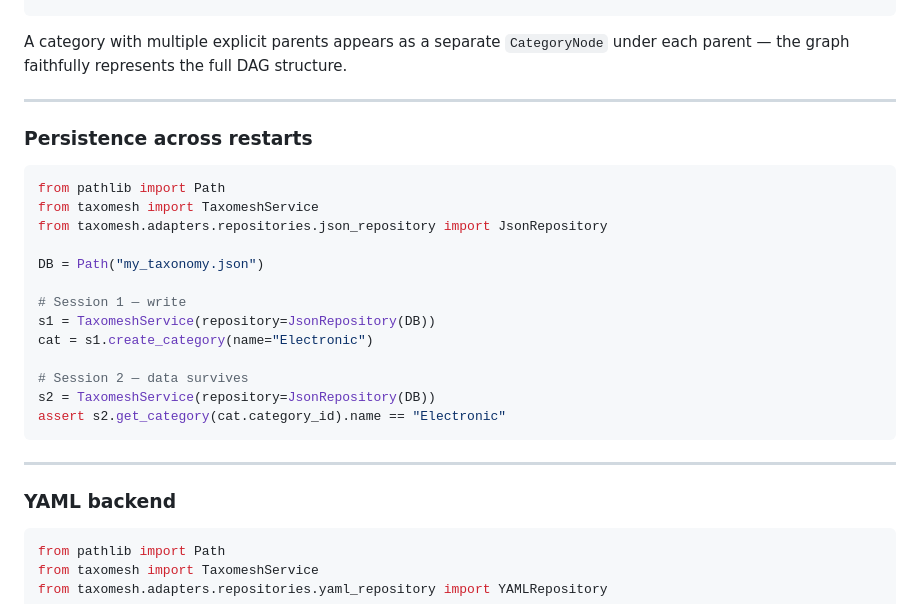
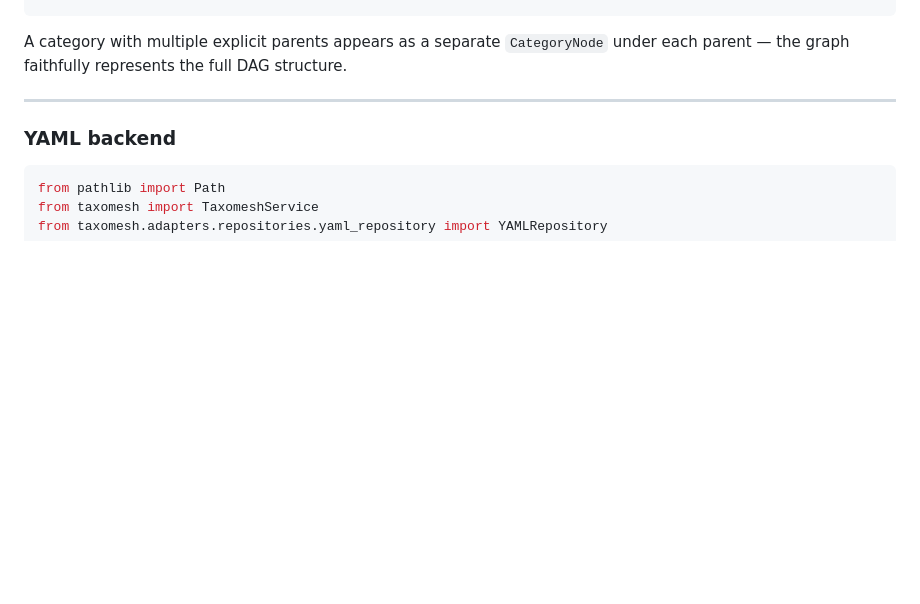
Before and after one commit to ediazpacheco/taxomesh, a Markdown page: README.md, the part around the change. Rendered like a GitHub page; blank space fills up the shorter version.

````diff
--- a/README.md
+++ b/README.md
@@ -279,26 +279,6 @@ for root_node in graph.roots:
 ```
 
 A category with multiple explicit parents appears as a separate `CategoryNode` under each parent — the graph faithfully represents the full DAG structure.
-
----
-
-### Persistence across restarts
-
-```python
-from pathlib import Path
-from taxomesh import TaxomeshService
-from taxomesh.adapters.repositories.json_repository import JsonRepository
-
-DB = Path("my_taxonomy.json")
-
-# Session 1 — write
-s1 = TaxomeshService(repository=JsonRepository(DB))
-cat = s1.create_category(name="Electronic")
-
-# Session 2 — data survives
-s2 = TaxomeshService(repository=JsonRepository(DB))
-assert s2.get_category(cat.category_id).name == "Electronic"
-```
 
 ---
 
````
Also changed, not shown: CLAUDE.md (+2 -0 lines).
